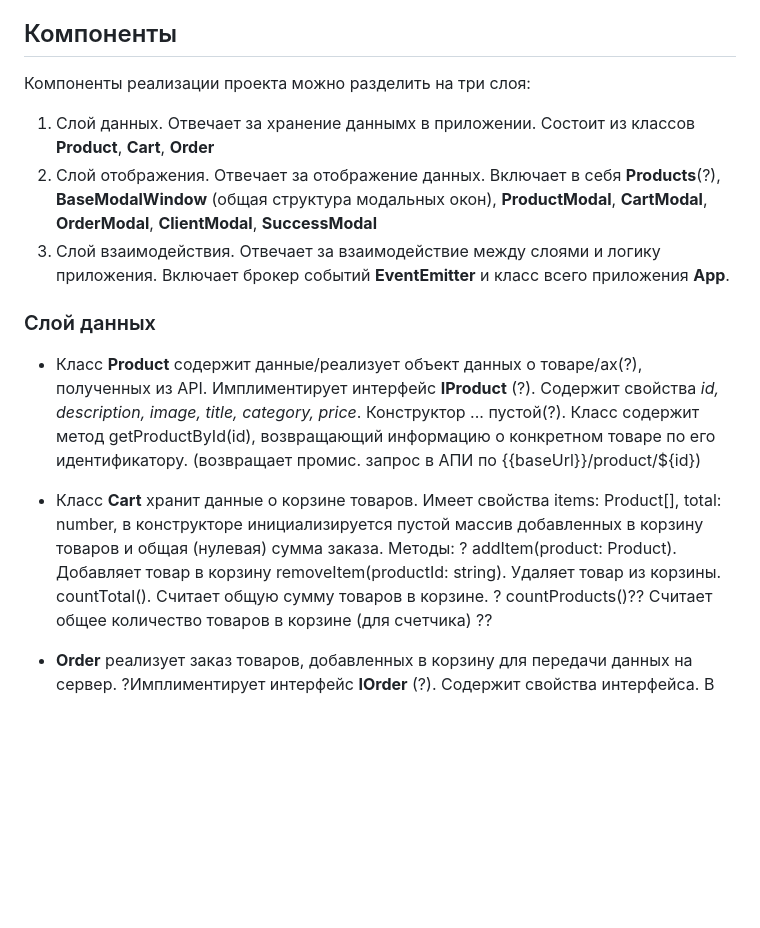
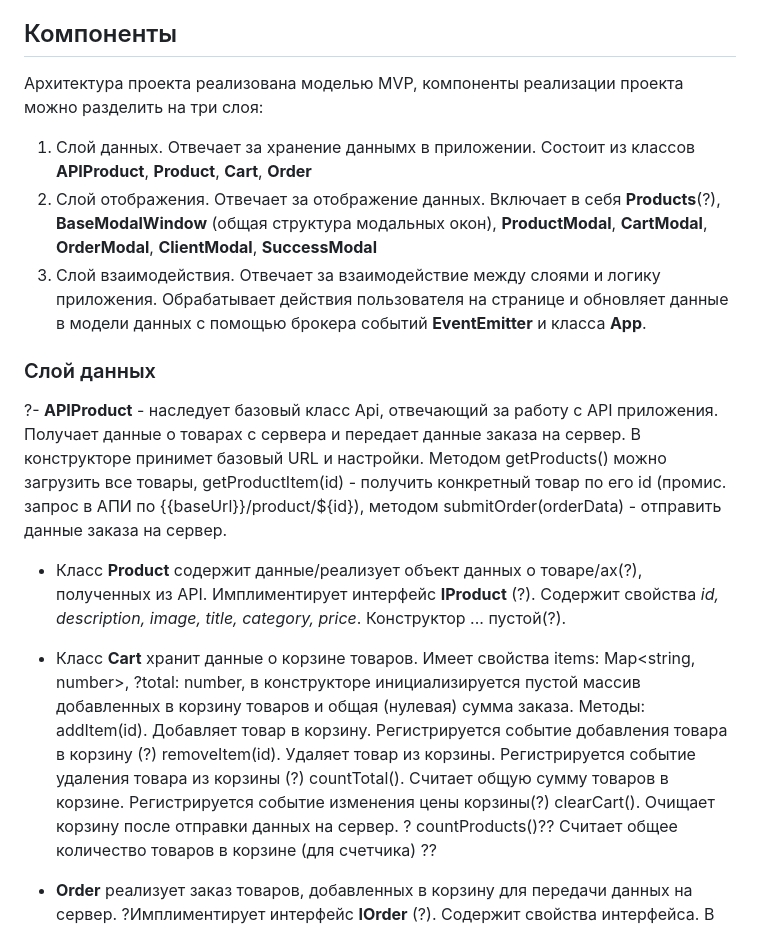
Before and after one commit to chi1lyyy/web-larek-frontend, a Markdown page: README.md, the part around one of its changes. Drawn GitHub-style; blank space fills up the shorter version.

```diff
--- a/README.md
+++ b/README.md
@@ -57,19 +57,21 @@ yarn build
 
 
 ## Компоненты
-Компоненты реализации проекта можно разделить на три слоя:
-1. Слой данных. Отвечает за хранение даннымх в приложении. Состоит из классов **Product**, **Cart**, **Order**
+Архитектура проекта реализована моделью MVP, компоненты реализации проекта можно разделить на три слоя:
+1. Слой данных. Отвечает за хранение даннымх в приложении. Состоит из классов **APIProduct**, **Product**, **Cart**, **Order**
 2. Слой отображения. Отвечает за отображение данных. Включает в себя **Products**(?), **BaseModalWindow** (общая структура модальных окон), **ProductModal**, **CartModal**, **OrderModal**, **ClientModal**, **SuccessModal**
-3. Слой взаимодействия. Отвечает за взаимодействие между слоями и логику приложения. Включает брокер событий **EventEmitter** и класс всего приложения **App**.
+3. Слой взаимодействия. Отвечает за взаимодействие между слоями и логику приложения. Обрабатывает действия пользователя на странице и обновляет данные в модели данных с помощью брокера событий **EventEmitter** и класса **App**.
 
 ### Слой данных
+?- **APIProduct** - наследует базовый класс Api, отвечающий за работу с API приложения. Получает данные о товарах с сервера и передает данные заказа на сервер. В конструкторе принимет базовый URL и настройки. Методом getProducts() можно загрузить все товары, getProductItem(id) - получить конкретный товар по его id (промис. запрос в АПИ по {{baseUrl}}/product/${id}), методом submitOrder(orderData) - отправить данные заказа на сервер.
 
-- Класс **Product** содержит данные/реализует объект данных о товаре/ах(?), полученных из API. Имплиментирует интерфейс **IProduct** (?). Содержит свойства *id, description, image, title, category, price*. Конструктор ... пустой(?). Класс содержит метод getProductById(id), возвращающий информацию о конкретном товаре по его идентификатору. (возвращает промис. запрос в АПИ по {{baseUrl}}/product/${id})
+- Класс **Product** содержит данные/реализует объект данных о товаре/ах(?), полученных из API. Имплиментирует интерфейс **IProduct** (?). Содержит свойства *id, description, image, title, category, price*. Конструктор ... пустой(?).
 
-- Класс **Cart** хранит данные о корзине товаров. Имеет свойства items: Product[], total: number, в конструкторе инициализируется пустой массив добавленных в корзину товаров и общая (нулевая) сумма заказа. Методы:
-?  addItem(product: Product). Добавляет товар в корзину
-  removeItem(productId: string). Удаляет товар из корзины.
-  countTotal(). Считает общую сумму товаров в корзине.
+- Класс **Cart** хранит данные о корзине товаров. Имеет свойства items: Map<string, number>, ?total: number, в конструкторе инициализируется пустой массив добавленных в корзину товаров и общая (нулевая) сумма заказа. Методы:
+  addItem(id). Добавляет товар в корзину. Регистрируется событие добавления товара в корзину (?)
+  removeItem(id). Удаляет товар из корзины. Регистрируется событие удаления товара из корзины (?)
+  countTotal(). Считает общую сумму товаров в корзине. Регистрируется событие изменения цены корзины(?)
+  clearCart(). Очищает корзину после отправки данных на сервер.
 ? countProducts()?? Считает общее количество товаров в корзине (для счетчика) ??
 
 - **Order** реализует заказ товаров, добавленных в корзину для передачи данных на сервер. ?Имплиментирует интерфейс **IOrder** (?). Содержит свойства интерфейса. В конструкторе инициализируется пустой заказ. Методы:
```
Also changed, not shown: other parts of README.md (+22 -15 lines).
